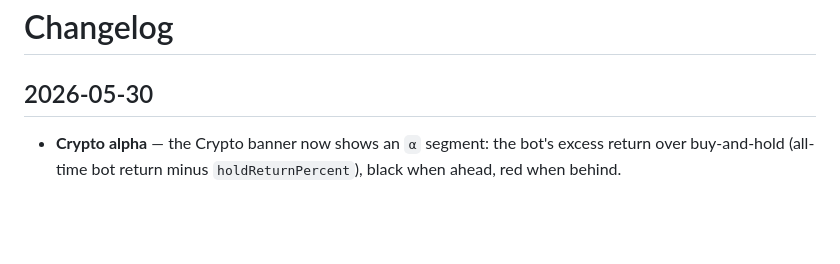
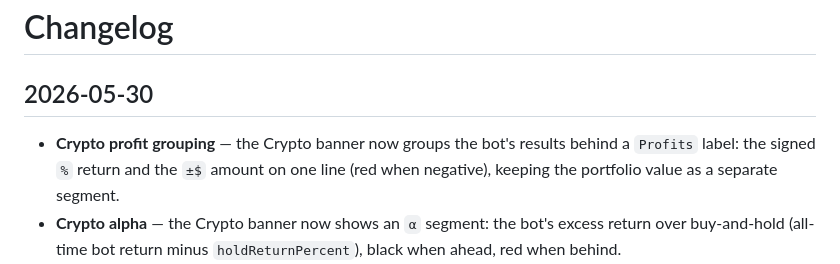
Before and after one commit to moifort/home-dashboard, a Markdown page: CHANGELOG.md, the part around the change. GitHub-like rendering; blank space fills up the shorter version.

Commit message:
feat(crypto): group % return and profit behind a Profits label

```diff
--- a/CHANGELOG.md
+++ b/CHANGELOG.md
@@ -2,6 +2,7 @@
 
 ## 2026-05-30
 
+- **Crypto profit grouping** — the Crypto banner now groups the bot's results behind a `Profits` label: the signed `%` return and the `±$` amount on one line (red when negative), keeping the portfolio value as a separate segment.
 - **Crypto alpha** — the Crypto banner now shows an `α` segment: the bot's excess return over buy-and-hold (all-time bot return minus `holdReturnPercent`), black when ahead, red when behind.
 - **Crypto grid snapshot chart** — under the Crypto banner (top-right): the grid price levels with left labels and dashed lines, the 7-day price line, and a "now" marker dot with the live current price. Rendered black & white. Reuses the existing `CRYPTO_API_URL`/`CRYPTO_API_TOKEN` (fetched live on the ESP32's `/display` pull).
 - **`scripts/gen_preview.py`** — regenerates `docs/preview.png` from the local DB history + live crypto, for UI review.
```
Also changed, not shown: docs/preview.png, 2 other files.
